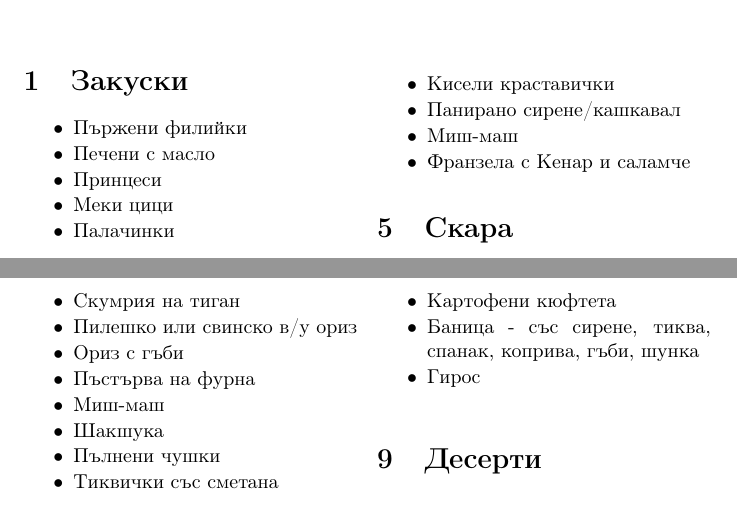
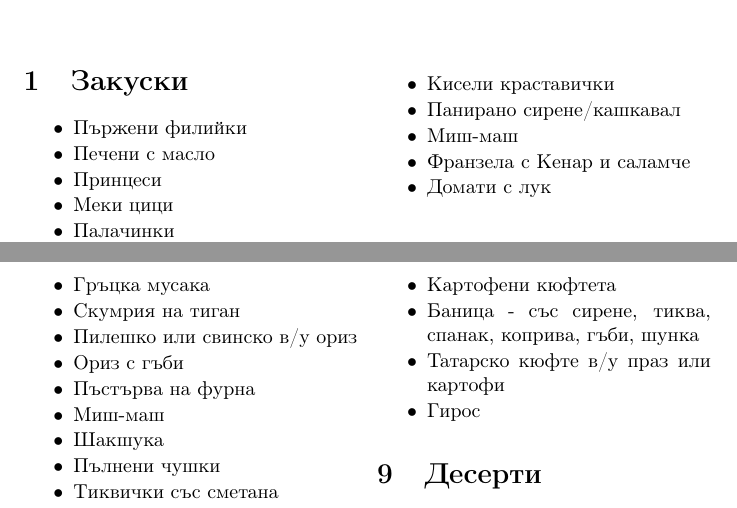
Before and after one commit to MiroslavVitkov/menu, a LaTeX document (menu.tex): two parts of pages 1 and 2 of 2, joined at a grey line, cut so that both start at the same text. Compiled offline with pdfLaTeX.

Commit message:
Liutika and Tatar meatballs.

```diff
--- a/menu.tex
+++ b/menu.tex
@@ -58,6 +58,7 @@
     \item{Панирано сирене/кашкавал}
     \item{Миш-маш}
     \item{Франзела с Кенар и саламче}
+    \item{Домати с лук}
 \end{mylist}
 
 \section{Скара}
@@ -100,6 +101,7 @@
     \item{Сарми}
     \item{Картофени кюфтета}
     \item{Баница - със сирене, тиква, спанак, коприва, гъби, шунка}
+    \item{Татарско кюфте в/у праз или картофи}
     \item{Гирос}
 \end{mylist}
 
```
Also changed, not shown: menu.pdf.
